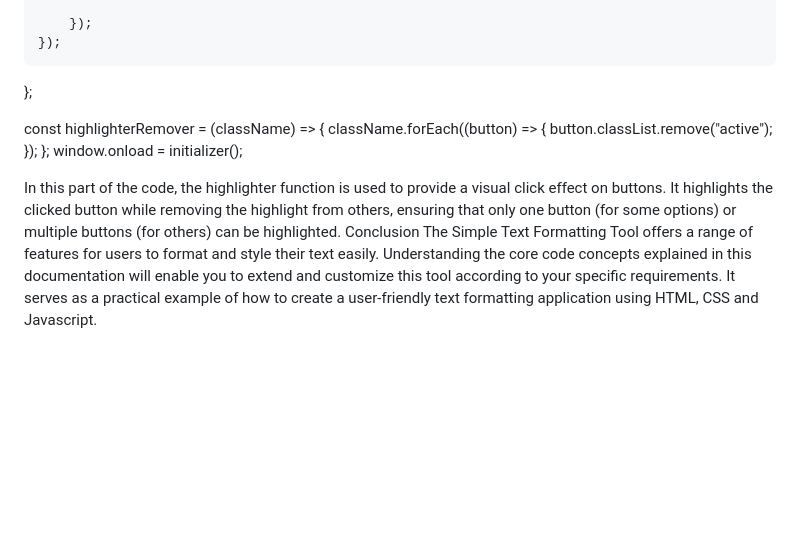
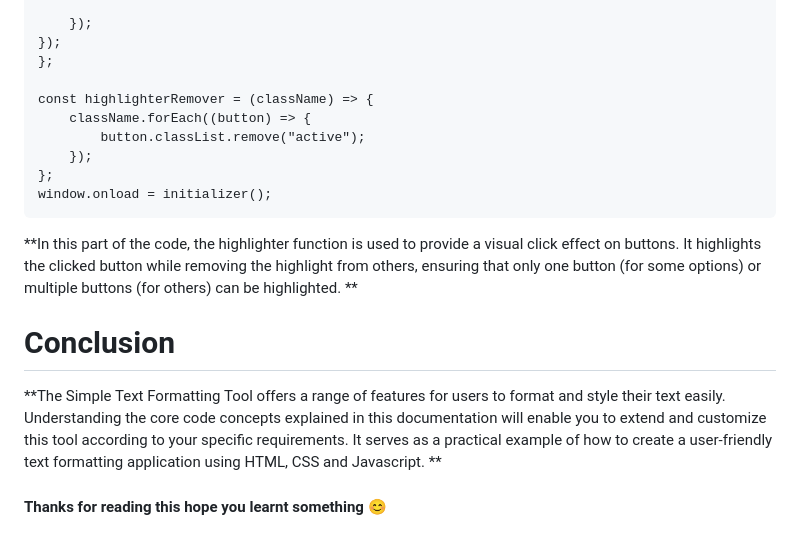
Before and after one commit to Oneldev/simpleJavascriptProjects, a Markdown page: README.md, the part around one of its changes. Rendered like a GitHub page; blank space fills up the shorter version.

```diff
--- a/README.md
+++ b/README.md
@@ -157,16 +196,20 @@ const highlighter = (className, needsRemoval) =>
 
         });
     });
-};
+	};
 
-const highlighterRemover = (className) => {
-    className.forEach((button) => {
-        button.classList.remove("active");
-    });
-};
-window.onload = initializer();
+	const highlighterRemover = (className) => {
+	    className.forEach((button) => {
+	        button.classList.remove("active");
+	    });
+	};
+	window.onload = initializer();
 
 
-In this part of the code, the highlighter function is used to provide a visual click effect on buttons. It highlights the clicked button while removing the highlight from others, ensuring that only one button (for some options) or multiple buttons (for others) can be highlighted.
-Conclusion
-The Simple Text Formatting Tool offers a range of features for users to format and style their text easily. Understanding the core code concepts explained in this documentation will enable you to extend and customize this tool according to your specific requirements. It serves as a practical example of how to create a user-friendly text formatting application using HTML, CSS and Javascript.
+**In this part of the code, the highlighter function is used to provide a visual click effect on buttons. It highlights the clicked button while removing the highlight from others, ensuring that only one button (for some options) or multiple buttons (for others) can be highlighted.
+**
+
+# Conclusion
+**The Simple Text Formatting Tool offers a range of features for users to format and style their text easily. Understanding the core code concepts explained in this documentation will enable you to extend and customize this tool according to your specific requirements. It serves as a practical example of how to create a user-friendly text formatting application using HTML, CSS and Javascript.
+**
+#### Thanks for reading this hope you learnt something 😊
```
Also changed, not shown: other parts of README.md (+102 -63 lines).
